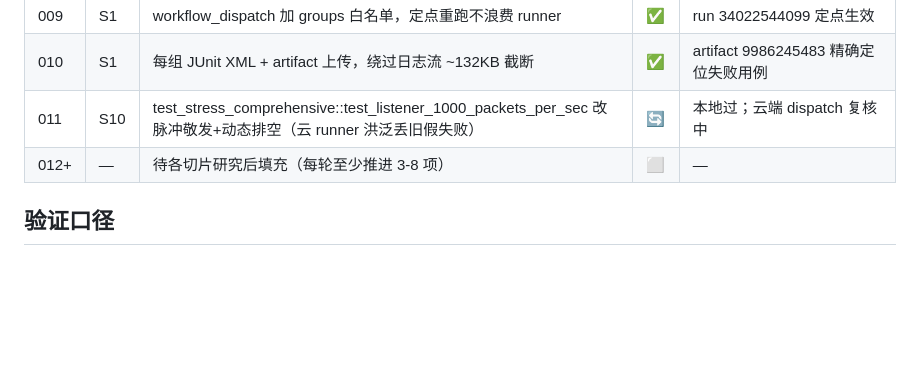
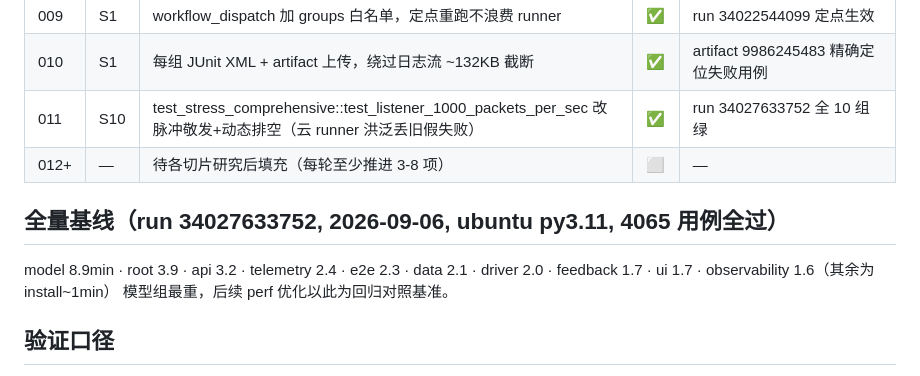
Before and after one commit to JXTTNN/F1-, a Markdown page: docs/OPTIMIZATION_100.md, the part around the change. GitHub-like rendering; blank space fills up the shorter version.

Commit message:
docs(opt): Opt-011 云端全绿收口 + 全量套件基线耗时

```diff
--- a/docs/OPTIMIZATION_100.md
+++ b/docs/OPTIMIZATION_100.md
@@ -34,8 +34,13 @@
 | 008 | S1 | root 组拆 8 步 + python -u + faulthandler（定位云端静默被杀的现场） | ✅ | 锁定 test_stress_comprehensive |
 | 009 | S1 | workflow_dispatch 加 groups 白名单，定点重跑不浪费 runner | ✅ | run 34022544099 定点生效 |
 | 010 | S1 | 每组 JUnit XML + artifact 上传，绕过日志流 ~132KB 截断 | ✅ | artifact 9986245483 精确定位失败用例 |
-| 011 | S10 | test_stress_comprehensive::test_listener_1000_packets_per_sec 改脉冲敬发+动态排空（云 runner 洪泛丢旧假失败） | 🔄 | 本地过；云端 dispatch 复核中 |
+| 011 | S10 | test_stress_comprehensive::test_listener_1000_packets_per_sec 改脉冲敬发+动态排空（云 runner 洪泛丢旧假失败） | ✅ | run 34027633752 全 10 组绿 |
 | 012+ | — | 待各切片研究后填充（每轮至少推进 3-8 项） | ⬜ | — |
+
+## 全量基线（run 34027633752, 2026-09-06, ubuntu py3.11, 4065 用例全过）
+
+model 8.9min · root 3.9 · api 3.2 · telemetry 2.4 · e2e 2.3 · data 2.1 · driver 2.0 · feedback 1.7 · ui 1.7 · observability 1.6（其余为 install~1min）
+模型组最重，后续 perf 优化以此为回归对照基准。
 
 ## 验证口径
 
```
